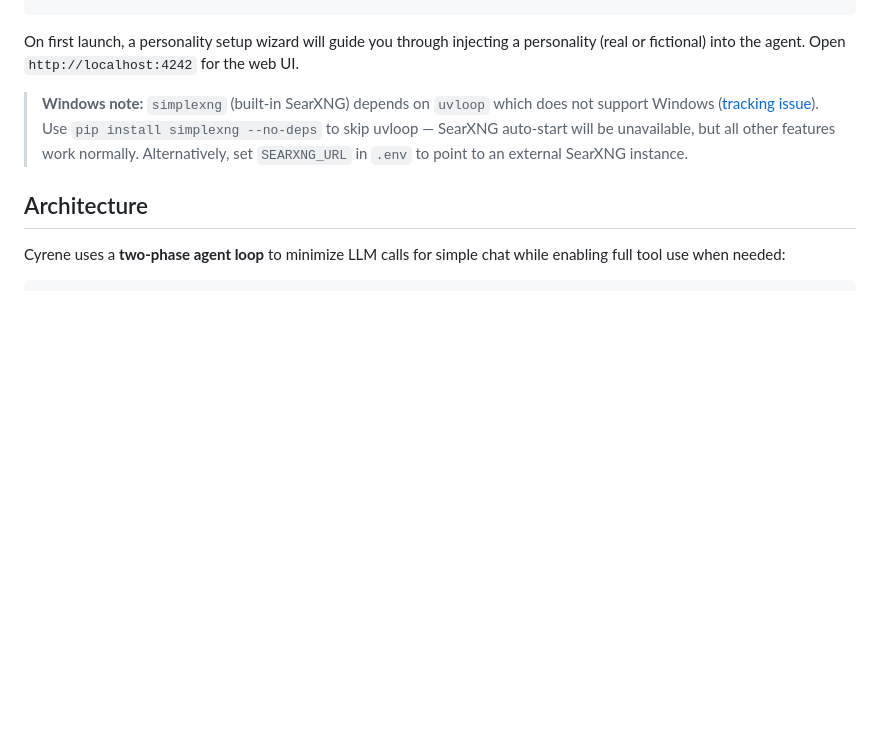
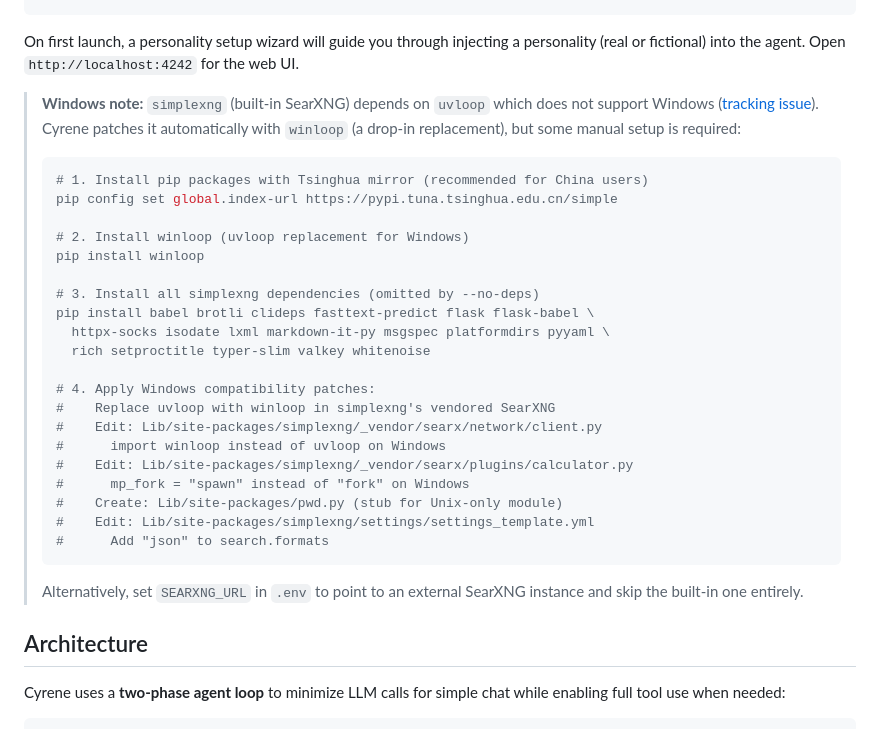
Before and after one commit to ikerrrrrrrrrrr/Cyrene, a Markdown page: README.md, the part around one of its changes. GitHub-like rendering; blank space fills up the shorter version.

Commit message:
docs: add Windows SearXNG setup instructions

````diff
--- a/README.md
+++ b/README.md
@@ -32,7 +50,32 @@ PYTHONPATH=src python -m cyrene.local_cli --headless
 
 On first launch, a personality setup wizard will guide you through injecting a personality (real or fictional) into the agent. Open `http://localhost:4242` for the web UI.
 
-> **Windows note:** `simplexng` (built-in SearXNG) depends on `uvloop` which does not support Windows ([tracking issue](https://github.com/MagicStack/uvloop/issues/14)). Use `pip install simplexng --no-deps` to skip uvloop — SearXNG auto-start will be unavailable, but all other features work normally. Alternatively, set `SEARXNG_URL` in `.env` to point to an external SearXNG instance.
+> **Windows note:** `simplexng` (built-in SearXNG) depends on `uvloop` which does not support Windows ([tracking issue](https://github.com/MagicStack/uvloop/issues/14)). Cyrene patches it automatically with `winloop` (a drop-in replacement), but some manual setup is required:
+>
+> ```bash
+> # 1. Install pip packages with Tsinghua mirror (recommended for China users)
+> pip config set global.index-url https://pypi.tuna.tsinghua.edu.cn/simple
+>
+> # 2. Install winloop (uvloop replacement for Windows)
+> pip install winloop
+>
+> # 3. Install all simplexng dependencies (omitted by --no-deps)
+> pip install babel brotli clideps fasttext-predict flask flask-babel \
+>   httpx-socks isodate lxml markdown-it-py msgspec platformdirs pyyaml \
+>   rich setproctitle typer-slim valkey whitenoise
+>
+> # 4. Apply Windows compatibility patches:
+> #    Replace uvloop with winloop in simplexng's vendored SearXNG
+> #    Edit: Lib/site-packages/simplexng/_vendor/searx/network/client.py
+> #      import winloop instead of uvloop on Windows
+> #    Edit: Lib/site-packages/simplexng/_vendor/searx/plugins/calculator.py
+> #      mp_fork = "spawn" instead of "fork" on Windows
+> #    Create: Lib/site-packages/pwd.py (stub for Unix-only module)
+> #    Edit: Lib/site-packages/simplexng/settings/settings_template.yml
+> #      Add "json" to search.formats
+> ```
+>
+> Alternatively, set `SEARXNG_URL` in `.env` to point to an external SearXNG instance and skip the built-in one entirely.
 
 ## Architecture
 
````
Also changed, not shown: other parts of README.md (+21 -3 lines).
